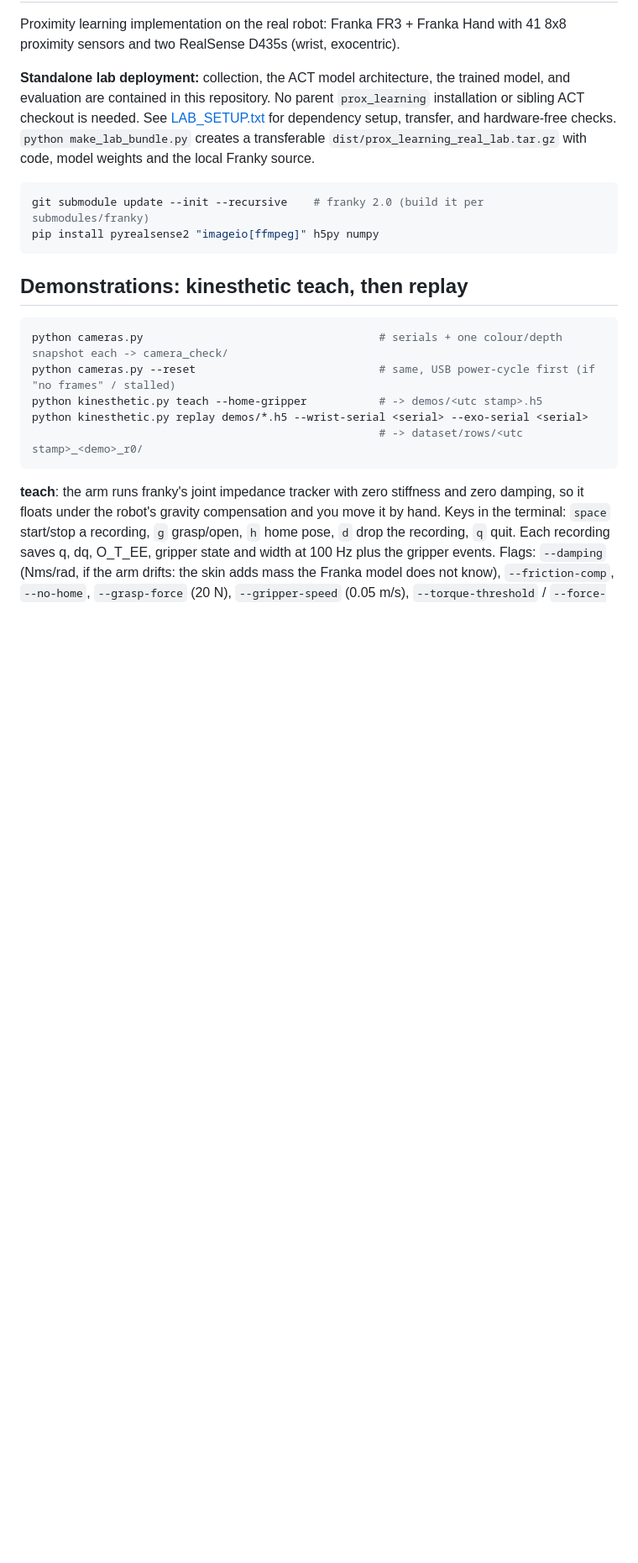
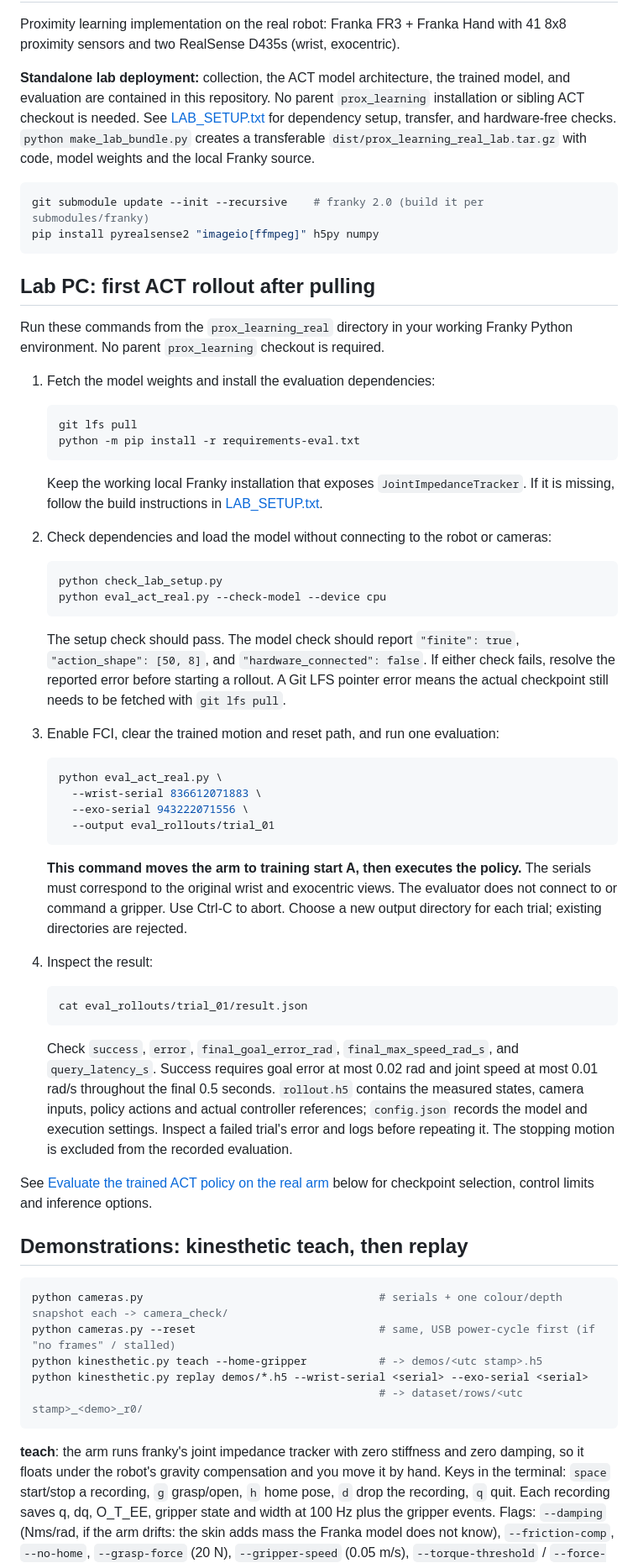
Before and after one commit to Jdvakil/prox_learning_real, a Markdown page: README.md, the part around the change. Shown at 84% size. GitHub-like rendering; blank space fills up the shorter version.

Commit message:
Document first ACT rollout on the lab PC

````diff
--- a/README.md
+++ b/README.md
@@ -12,6 +12,64 @@ transfer, and hardware-free checks. `python make_lab_bundle.py` creates a transf
 git submodule update --init --recursive    # franky 2.0 (build it per submodules/franky)
 pip install pyrealsense2 "imageio[ffmpeg]" h5py numpy
 ```
+
+## Lab PC: first ACT rollout after pulling
+
+Run these commands from the `prox_learning_real` directory in your working Franky
+Python environment. No parent `prox_learning` checkout is required.
+
+1. Fetch the model weights and install the evaluation dependencies:
+
+   ```bash
+   git lfs pull
+   python -m pip install -r requirements-eval.txt
+   ```
+
+   Keep the working local Franky installation that exposes `JointImpedanceTracker`.
+   If it is missing, follow the build instructions in [LAB_SETUP.txt](LAB_SETUP.txt).
+
+2. Check dependencies and load the model without connecting to the robot or cameras:
+
+   ```bash
+   python check_lab_setup.py
+   python eval_act_real.py --check-model --device cpu
+   ```
+
+   The setup check should pass. The model check should report `"finite": true`,
+   `"action_shape": [50, 8]`, and `"hardware_connected": false`. If either check
+   fails, resolve the reported error before starting a rollout. A Git LFS pointer
+   error means the actual checkpoint still needs to be fetched with `git lfs pull`.
+
+3. Enable FCI, clear the trained motion and reset path, and run one evaluation:
+
+   ```bash
+   python eval_act_real.py \
+     --wrist-serial 836612071883 \
+     --exo-serial 943222071556 \
+     --output eval_rollouts/trial_01
+   ```
+
+   **This command moves the arm to training start A, then executes the policy.**
+   The serials must correspond to the original wrist and exocentric views. The
+   evaluator does not connect to or command a gripper. Use Ctrl-C to abort.
+   Choose a new output directory for each trial; existing directories are rejected.
+
+4. Inspect the result:
+
+   ```bash
+   cat eval_rollouts/trial_01/result.json
+   ```
+
+   Check `success`, `error`, `final_goal_error_rad`, `final_max_speed_rad_s`, and
+   `query_latency_s`. Success requires goal error at most 0.02 rad and joint speed
+   at most 0.01 rad/s throughout the final 0.5 seconds. `rollout.h5` contains the
+   measured states, camera inputs, policy actions and actual controller references;
+   `config.json` records the model and execution settings. Inspect a failed trial's
+   error and logs before repeating it. The stopping motion is excluded from the
+   recorded evaluation.
+
+See [Evaluate the trained ACT policy on the real arm](#evaluate-the-trained-act-policy-on-the-real-arm)
+below for checkpoint selection, control limits and inference options.
 
 ## Demonstrations: kinesthetic teach, then replay
 
````
